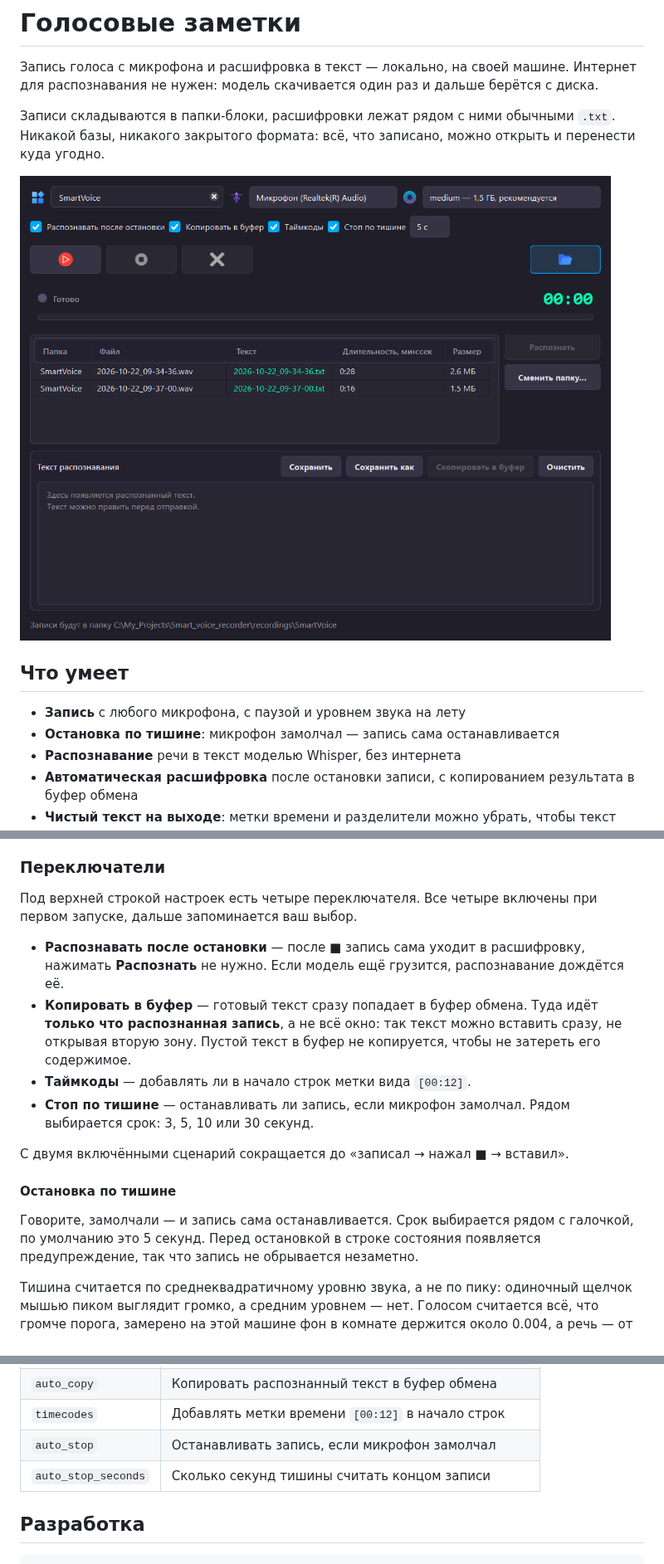
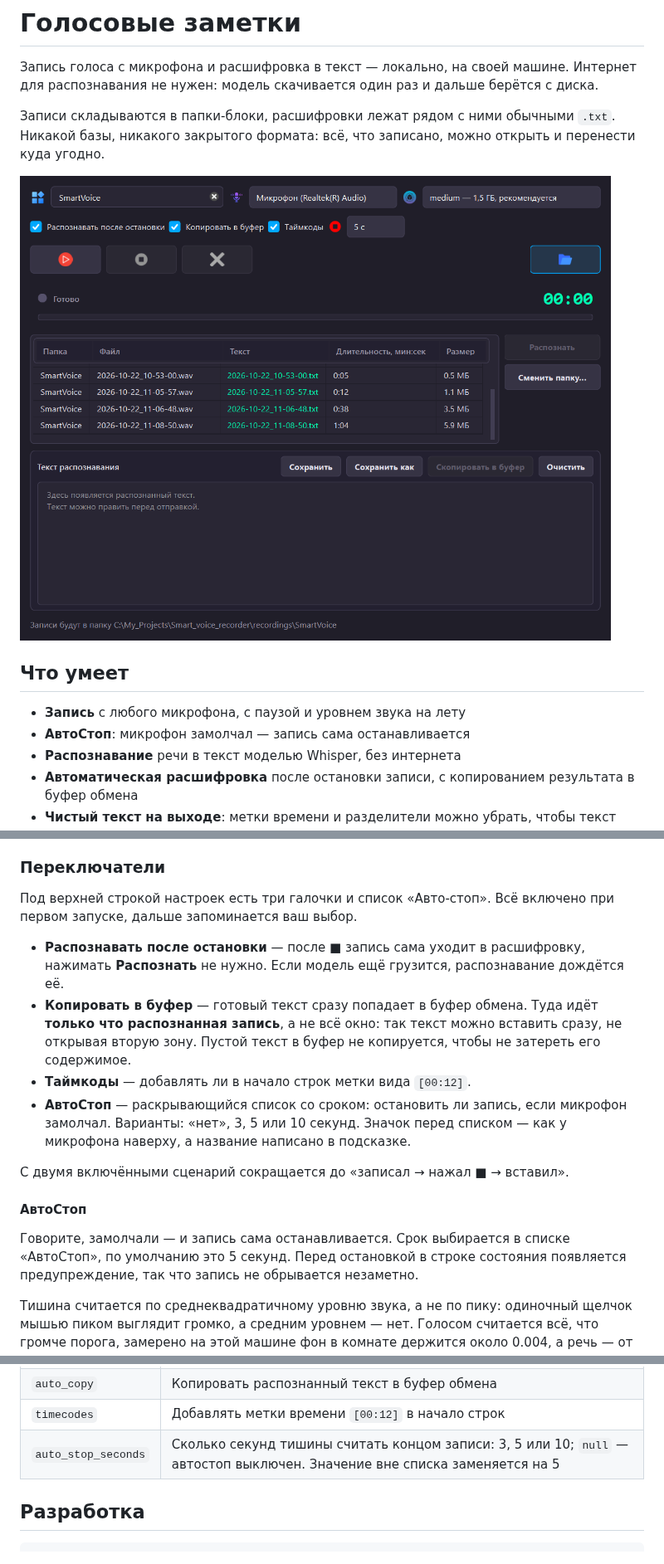
Before and after one commit to burmspb-code/Smart_voice_recorder, a Markdown page: README.md, 3 parts joined by grey strips. Shown at 83% size. Rendered like a GitHub page; pictures changed too: docs/screenshot.png.

```diff
--- a/README.md
+++ b/README.md
@@ -13,7 +13,7 @@
 ## Что умеет
 
 - **Запись** с любого микрофона, с паузой и уровнем звука на лету
-- **Остановка по тишине**: микрофон замолчал — запись сама останавливается
+- **АвтоСтоп**: микрофон замолчал — запись сама останавливается
 - **Распознавание** речи в текст моделью Whisper, без интернета
 - **Автоматическая расшифровка** после остановки записи, с копированием
   результата в буфер обмена
@@ -96,8 +96,8 @@ poetry run pyinstaller SmartVoiceRecorder.spec
 
 ### Переключатели
 
-Под верхней строкой настроек есть четыре переключателя. Все четыре
-включены при первом запуске, дальше запоминается ваш выбор.
+Под верхней строкой настроек есть три галочки и список «Авто-стоп».
+Всё включено при первом запуске, дальше запоминается ваш выбор.
 
 - **Распознавать после остановки** — после **■** запись сама уходит
   в расшифровку, нажимать **Распознать** не нужно. Если модель ещё грузится,
@@ -107,15 +107,17 @@ poetry run pyinstaller SmartVoiceRecorder.spec
   можно вставить сразу, не открывая вторую зону. Пустой текст в буфер
   не копируется, чтобы не затереть его содержимое.
 - **Таймкоды** — добавлять ли в начало строк метки вида `[00:12]`.
-- **Стоп по тишине** — останавливать ли запись, если микрофон замолчал.
-  Рядом выбирается срок: 3, 5, 10 или 30 секунд.
+- **АвтоСтоп** — раскрывающийся список со сроком: остановить ли запись,
+  если микрофон замолчал. Варианты: «нет», 3, 5 или 10 секунд. Значок
+  перед списком — как у микрофона наверху, а название написано
+  в подсказке.
 
 С двумя включёнными сценарий сокращается до «записал → нажал ■ → вставил».
 
-#### Остановка по тишине
+#### АвтоСтоп
 
 Говорите, замолчали — и запись сама останавливается. Срок выбирается
-рядом с галочкой, по умолчанию это 5 секунд. Перед остановкой в строке
+в списке «АвтоСтоп», по умолчанию это 5 секунд. Перед остановкой в строке
 состояния появляется предупреждение, так что запись не обрывается
 незаметно.
 
@@ -217,8 +218,7 @@ Hugging Face, а в папке приложения. Если модель уж
 | `auto_transcribe` | Распознавать автоматически после остановки записи |
 | `auto_copy` | Копировать распознанный текст в буфер обмена |
 | `timecodes` | Добавлять метки времени `[00:12]` в начало строк |
-| `auto_stop` | Останавливать запись, если микрофон замолчал |
-| `auto_stop_seconds` | Сколько секунд тишины считать концом записи |
+| `auto_stop_seconds` | Сколько секунд тишины считать концом записи: 3, 5 или 10; `null` — автостоп выключен. Значение вне списка заменяется на 5 |
 
 ## Разработка
 
```
Also changed, not shown: other parts of README.md (+0 -1 lines), 3 other files.
